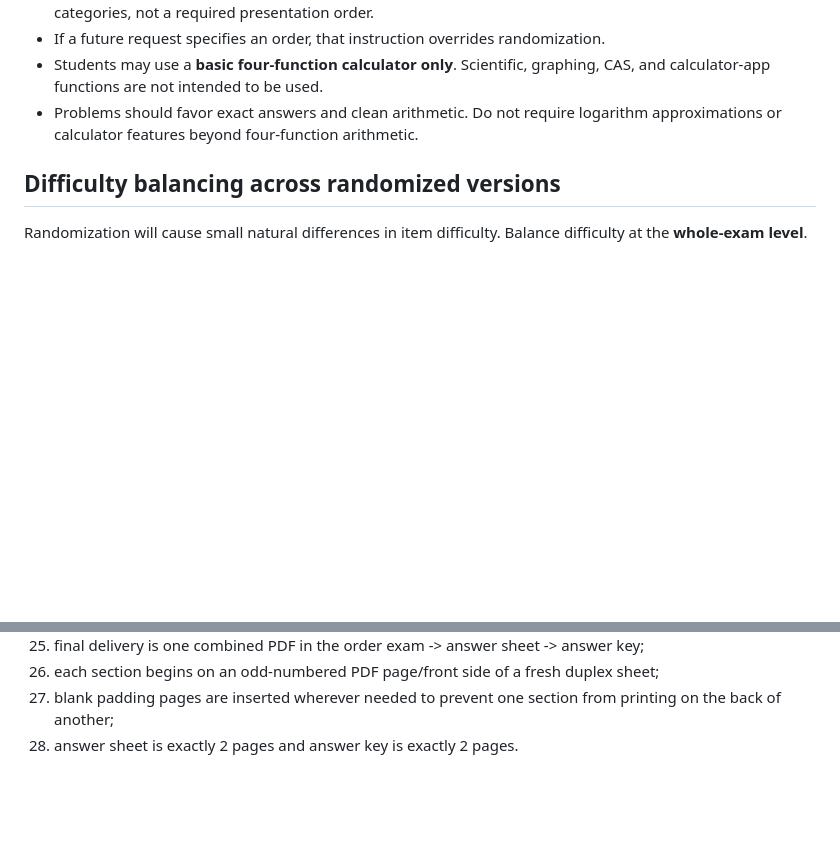
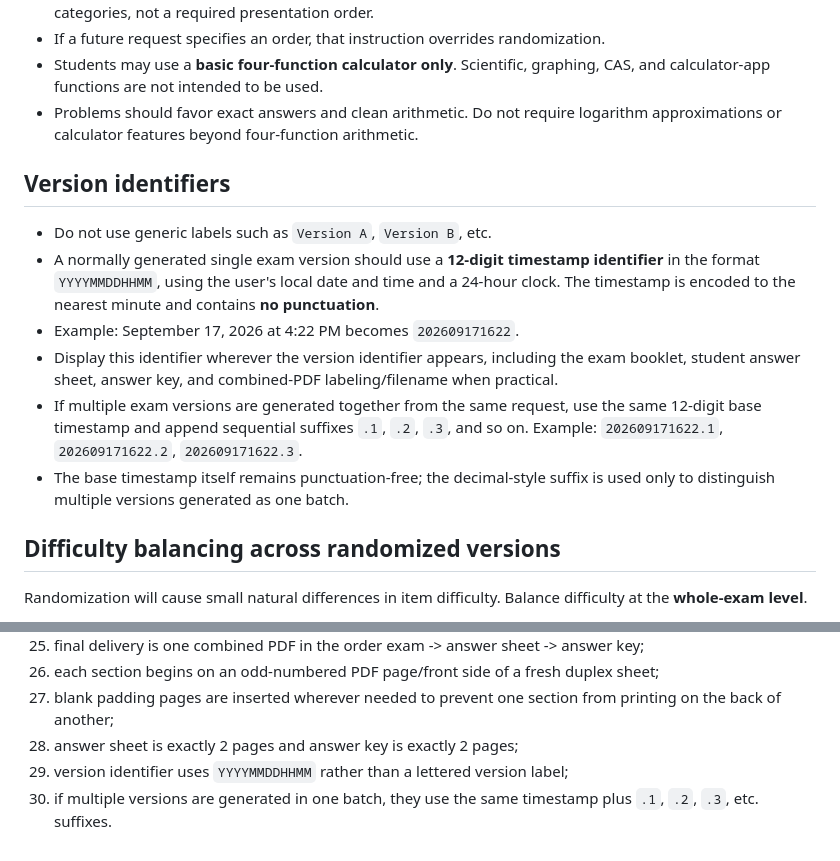
Before and after one commit to jeremykastine/101, a Markdown page: final-exam-specifications.md, 2 parts joined by grey strips. GitHub-like rendering; blank space fills up the shorter version.

Commit message:
Add timestamp-based exam version identifiers

```diff
--- a/final-exam-specifications.md
+++ b/final-exam-specifications.md
@@ -13,6 +13,15 @@ This is the standing specification for generating MATH 101 (College Algebra) fin
 - If a future request specifies an order, that instruction overrides randomization.
 - Students may use a **basic four-function calculator only**. Scientific, graphing, CAS, and calculator-app functions are not intended to be used.
 - Problems should favor exact answers and clean arithmetic. Do not require logarithm approximations or calculator features beyond four-function arithmetic.
+
+## Version identifiers
+
+- Do not use generic labels such as `Version A`, `Version B`, etc.
+- A normally generated single exam version should use a **12-digit timestamp identifier** in the format `YYYYMMDDHHMM`, using the user's local date and time and a 24-hour clock. The timestamp is encoded to the nearest minute and contains **no punctuation**.
+- Example: September 17, 2026 at 4:22 PM becomes `202609171622`.
+- Display this identifier wherever the version identifier appears, including the exam booklet, student answer sheet, answer key, and combined-PDF labeling/filename when practical.
+- If multiple exam versions are generated together from the same request, use the same 12-digit base timestamp and append sequential suffixes `.1`, `.2`, `.3`, and so on. Example: `202609171622.1`, `202609171622.2`, `202609171622.3`.
+- The base timestamp itself remains punctuation-free; the decimal-style suffix is used only to distinguish multiple versions generated as one batch.
 
 ## Difficulty balancing across randomized versions
 
@@ -290,4 +299,6 @@ Before finalizing any version, verify:
 25. final delivery is one combined PDF in the order exam -> answer sheet -> answer key;
 26. each section begins on an odd-numbered PDF page/front side of a fresh duplex sheet;
 27. blank padding pages are inserted wherever needed to prevent one section from printing on the back of another;
-28. answer sheet is exactly 2 pages and answer key is exactly 2 pages.
+28. answer sheet is exactly 2 pages and answer key is exactly 2 pages;
+29. version identifier uses `YYYYMMDDHHMM` rather than a lettered version label;
+30. if multiple versions are generated in one batch, they use the same timestamp plus `.1`, `.2`, `.3`, etc. suffixes.
```
